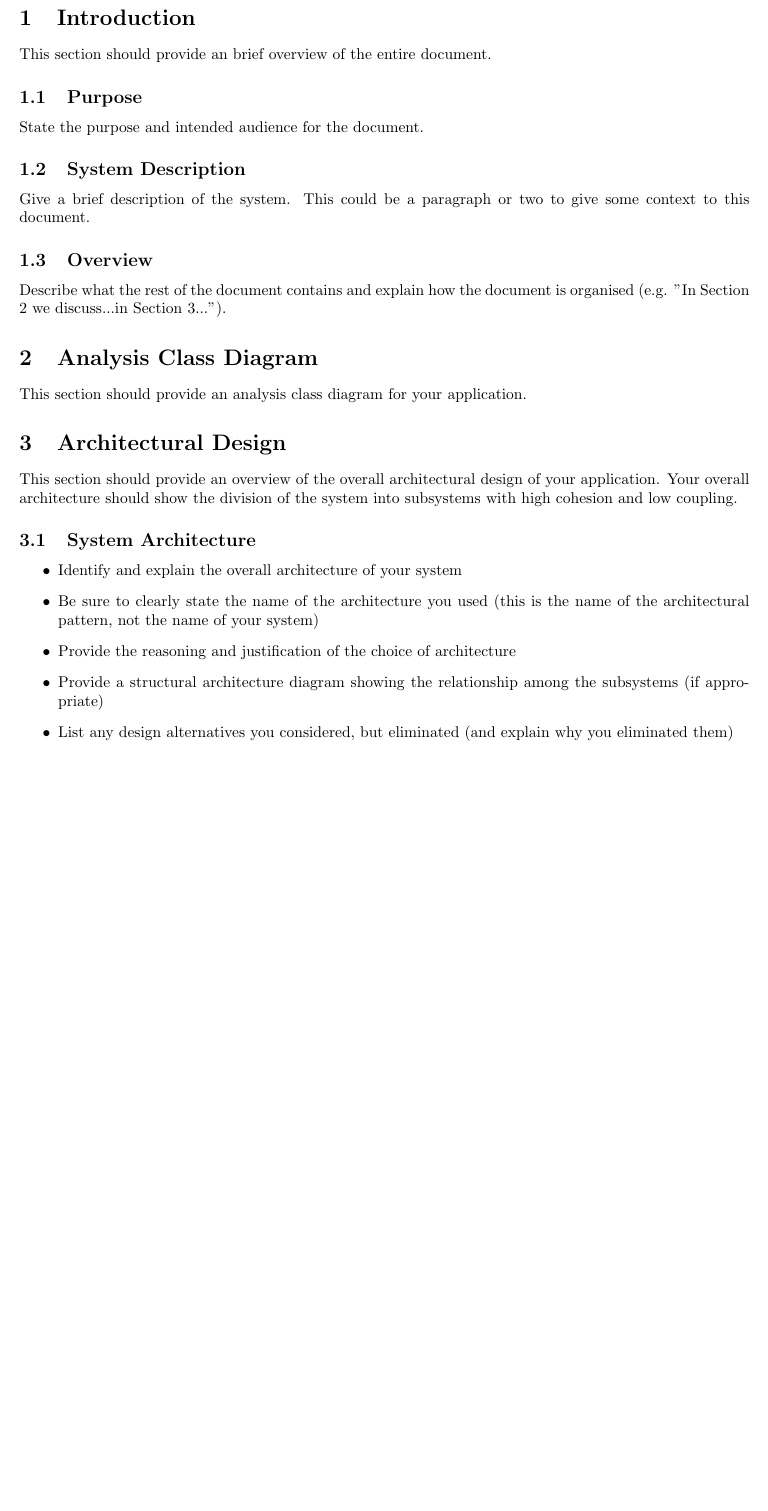
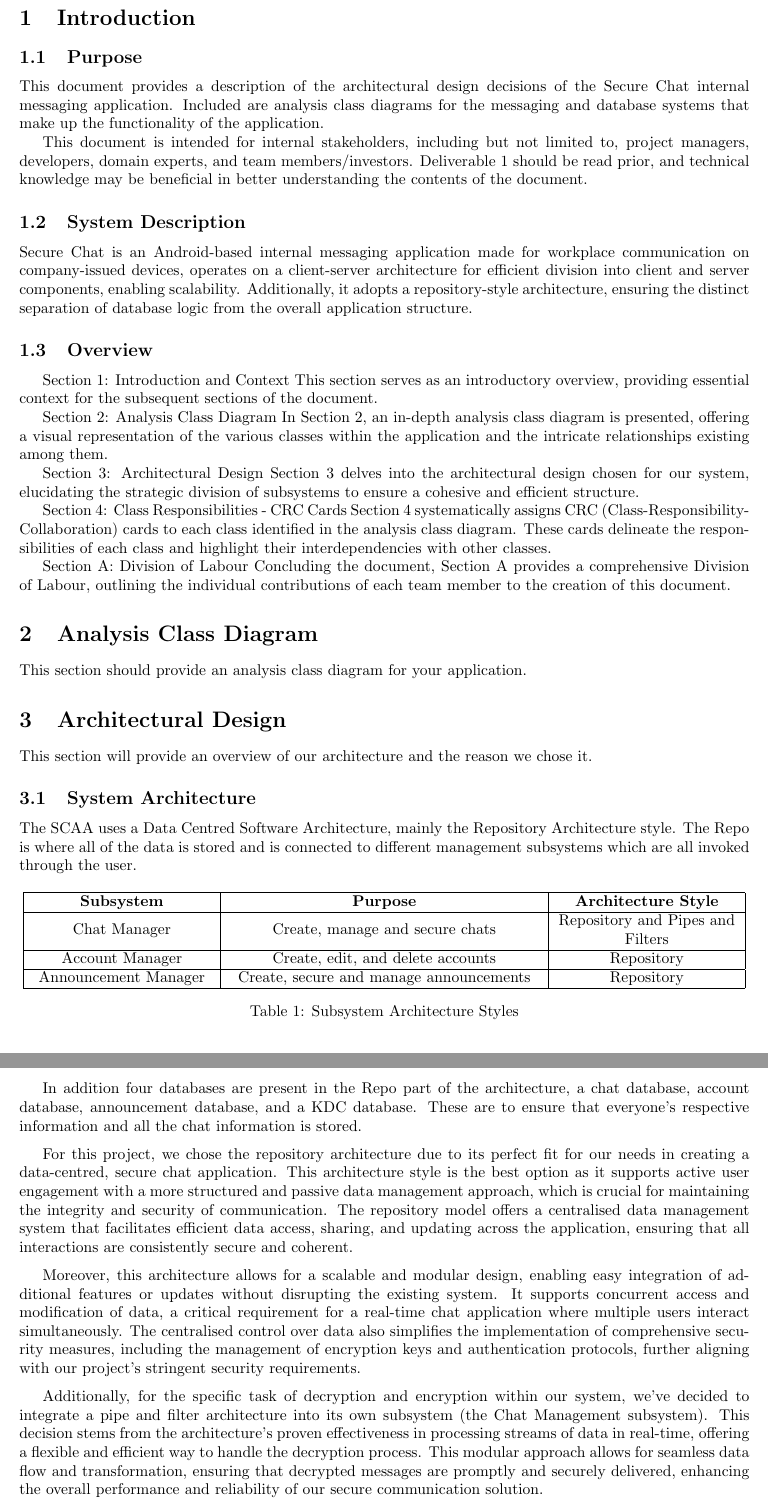
Before and after one commit to sylviakamel/3A04_D1, a LaTeX document (SE3A04_D2_Template.tex): part of page 2 of 3 before the commit and two parts of pages 2 and 3 of 4 after it, the two joined at a grey line, cut so that both start at the same text, the shorter picture padded with empty space. Compiled offline with pdfLaTeX.

Commit message:
made a branch for draft

```diff
--- a/SE3A04_D2_Template.tex
+++ b/SE3A04_D2_Template.tex
@@ -10,6 +10,7 @@
 \usepackage{fancyhdr}
 \usepackage[margin=1in]{geometry}
 \usepackage{graphicx}
+\usepackage{array}
 %\usepackage{extarrows}
 %\usepackage{setspace}
 %------------------------------------------------------------------------------
@@ -65,26 +66,39 @@
 \label{sec:introduction}
 % Begin Section
 
-This section should provide an brief overview of the entire document.
 
 \subsection{Purpose}
 \label{sub:purpose}
 % Begin SubSection
-State the purpose and intended audience for the document.
+This document provides a description of the architectural design decisions of the Secure Chat internal messaging application. Included are analysis class diagrams for the messaging and database systems that make up the functionality of the application.
+
+This document is intended for internal stakeholders, including but not limited to, project managers, developers, domain experts, and team members/investors. Deliverable 1 should be read prior, and technical knowledge may be beneficial in better understanding the contents of the document.
 % End SubSection
 
 \subsection{System Description}
 \label{sub:system_description}
 % Begin SubSection
-Give a brief description of the system. This could be a paragraph or two to give some context to this document.
-
+Secure Chat is an Android-based internal messaging application made for workplace communication on company-issued devices, operates on a client-server architecture for efficient division into client and server components, enabling scalability. Additionally, it adopts a repository-style architecture, ensuring the distinct separation of database logic from the overall application structure.
 % End SubSection
 
 \subsection{Overview}
 \label{sub:overview}
 % Begin SubSection
-Describe what the rest of the document contains and explain how the document is organised (e.g. "In Section 2 we discuss...in Section 3...").
+\indent \par
+Section 1: Introduction and Context
+This section serves as an introductory overview, providing essential context for the subsequent sections of the document.
 
+Section 2: Analysis Class Diagram
+In Section 2, an in-depth analysis class diagram is presented, offering a visual representation of the various classes within the application and the intricate relationships existing among them.
+
+Section 3: Architectural Design
+Section 3 delves into the architectural design chosen for our system, elucidating the strategic division of subsystems to ensure a cohesive and efficient structure.
+
+Section 4: Class Responsibilities - CRC Cards
+Section 4 systematically assigns CRC (Class-Responsibility-Collaboration) cards to each class identified in the analysis class diagram. These cards delineate the responsibilities of each class and highlight their interdependencies with other classes.
+
+Section A: Division of Labour
+Concluding the document, Section A provides a comprehensive Division of Labour, outlining the individual contributions of each team member to the creation of this document.
 % End SubSection
 
 % End Section
@@ -99,16 +113,32 @@ This section should provide an analysis class diagram for your application.
 \section{Architectural Design}
 \label{sec:architectural_design}
 % Begin Section
-This section should provide an overview of the overall architectural design of your application. Your overall architecture should show the division of the system into subsystems with high cohesion and low coupling.
-
+This section will provide an overview of our architecture and the reason we chose it.
 \subsection{System Architecture}
 \label{sub:system_architecture}
-% Begin SubSection
-\begin{itemize}
-	\item Identify and explain the overall architecture of your system
-	\item Be sure to clearly state the name of the architecture you used (this is the name of the architectural pattern, not the name of your system)
-	\item Provide the reasoning and justification of the choice of architecture
-	\item Provide a structural architecture diagram showing the relationship among the subsystems (if appropriate)
-	\item List any design alternatives you considered, but eliminated (and explain why you eliminated them)
-\end{itemize}
-% End SubSection
+The SCAA uses a Data Centred Software Architecture, mainly the Repository Architecture style. The Repo is where all of the data is stored and is connected to different management subsystems which are all invoked through the user.
+
+\begin{table}[h]
+	\centering
+	\begin{tabular}{|>{\centering\arraybackslash}m{4cm}|>{\centering\arraybackslash}m{7cm}|>{\centering\arraybackslash}m{4cm}|}
+	\hline
+	\textbf{Subsystem} & \textbf{Purpose} & \textbf{Architecture Style} \\ \hline
+	Chat Manager & Create, manage and secure chats & Repository and Pipes and Filters \\ \hline
+	Account Manager & Create, edit, and delete accounts & Repository \\ \hline
+	Announcement Manager & Create, secure and manage announcements & Repository \\ \hline
+	\end{tabular}
+	\caption{Subsystem Architecture Styles}
+	\label{table:subsystem}
+\end{table}
+
+In addition four databases are present in the Repo part of the architecture, a chat database, account database, announcement database, and a KDC database. These are to ensure that everyone’s respective information and all the chat information is stored.
+\medskip
+
+For this project, we chose the repository architecture due to its perfect fit for our needs in creating a data-centred, secure chat application. This architecture style is the best option as it supports active user engagement with a more structured and passive data management approach, which is crucial for maintaining the integrity and security of communication. The repository model offers a centralised data management system that facilitates efficient data access, sharing, and updating across the application, ensuring that all interactions are consistently secure and coherent.
+\medskip
+
+Moreover, this architecture allows for a scalable and modular design, enabling easy integration of additional features or updates without disrupting the existing system. It supports concurrent access and modification of data, a critical requirement for a real-time chat application where multiple users interact simultaneously. The centralised control over data also simplifies the implementation of comprehensive security measures, including the management of encryption keys and authentication protocols, further aligning with our project's stringent security requirements.
+\medskip
+
+Additionally, for the specific task of decryption and encryption within our system, we've decided to integrate a pipe and filter architecture into its own subsystem (the Chat Management subsystem). This decision stems from the architecture's proven effectiveness in processing streams of data in real-time, offering a flexible and efficient way to handle the decryption process. This modular approach allows for seamless data flow and transformation, ensuring that decrypted messages are promptly and securely delivered, enhancing the overall performance and reliability of our secure communication solution.
+\medskip
```
Also changed, not shown: SE3A04_D2_Template.tex (6 more changed lines).
